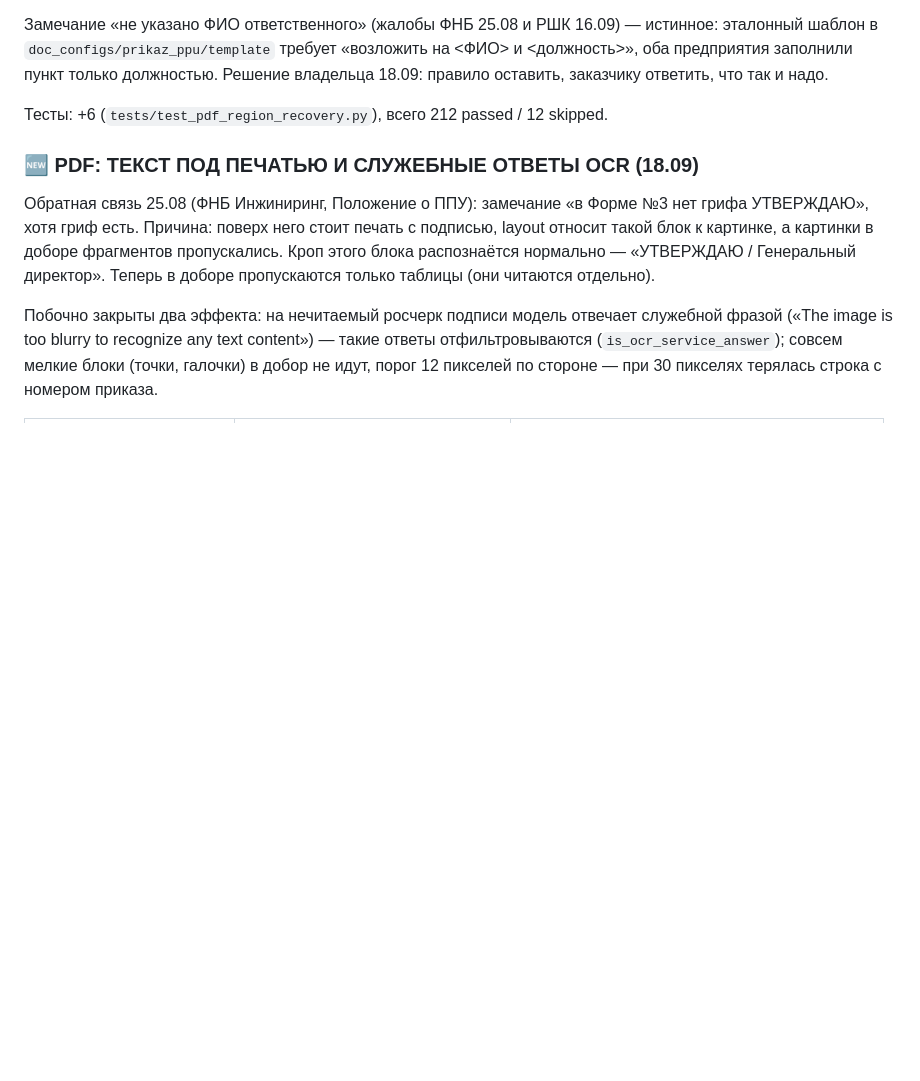
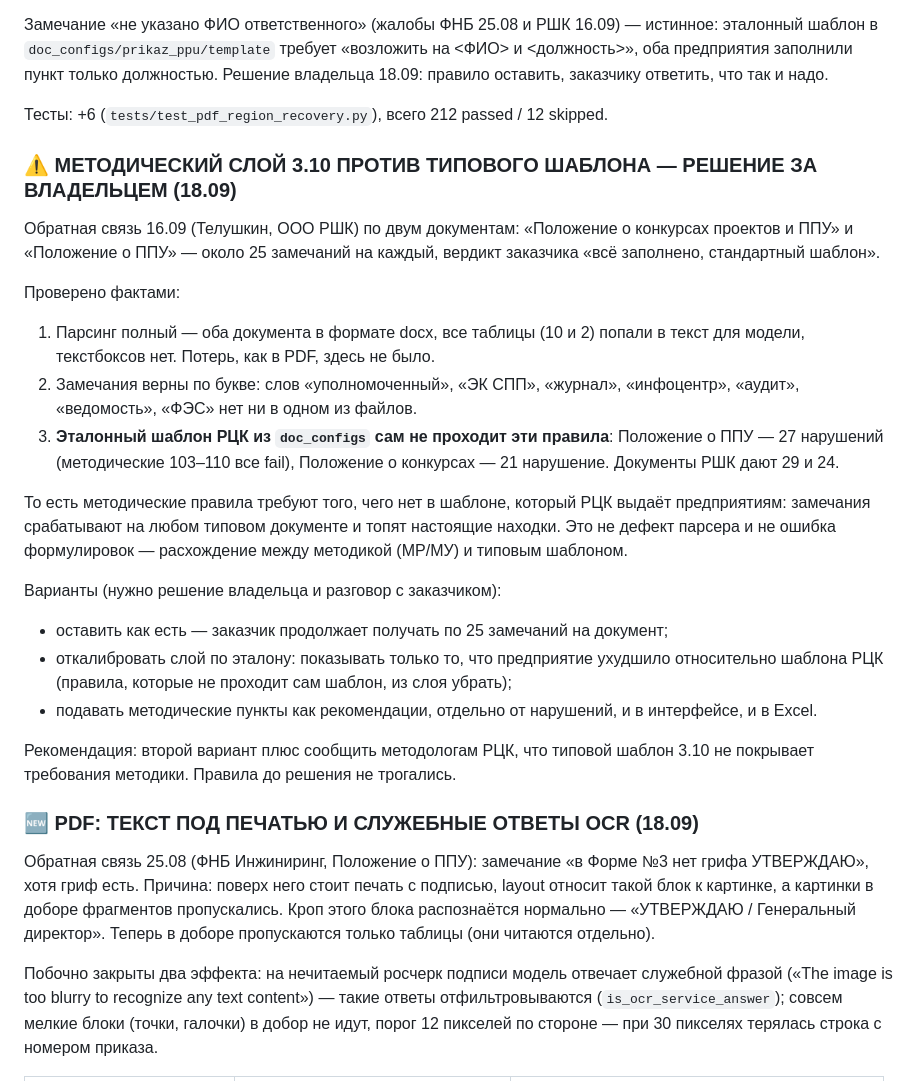
Before and after one commit to Maskedxxx/mos_analiz, a Markdown page: docs/internal/ДОВОДКА_ПРАВИЛ_состояние.md, the part around the change. Drawn GitHub-style; blank space fills up the shorter version.

Commit message:
Журнал: методический слой 3.10 против типового шаблона — разбор и варианты
Обратная связь РШК 16.09 (два документа, около 25 замечаний на каждый) разобрана фактами:
парсинг полный, замечания верны по букве, но эталонный шаблон РЦК сам не проходит эти
правила (27 и 21 нарушение против 29 и 24 у РШК). Правила не менялись — записаны варианты
решения для согласования.

```diff
--- a/docs/internal/ДОВОДКА_ПРАВИЛ_состояние.md
+++ b/docs/internal/ДОВОДКА_ПРАВИЛ_состояние.md
@@ -90,6 +90,32 @@ rules_checked 10, отчёт 8 колонок).
 пункт только должностью. Решение владельца 18.09: правило оставить, заказчику ответить, что так и надо.
 
 Тесты: +6 (`tests/test_pdf_region_recovery.py`), всего 212 passed / 12 skipped.
+
+### ⚠ МЕТОДИЧЕСКИЙ СЛОЙ 3.10 ПРОТИВ ТИПОВОГО ШАБЛОНА — РЕШЕНИЕ ЗА ВЛАДЕЛЬЦЕМ (18.09)
+
+Обратная связь 16.09 (Телушкин, ООО РШК) по двум документам: «Положение о конкурсах проектов и ППУ» и
+«Положение о ППУ» — около 25 замечаний на каждый, вердикт заказчика «всё заполнено, стандартный шаблон».
+
+Проверено фактами:
+1. Парсинг полный — оба документа в формате docx, все таблицы (10 и 2) попали в текст для модели,
+   текстбоксов нет. Потерь, как в PDF, здесь не было.
+2. Замечания верны по букве: слов «уполномоченный», «ЭК СПП», «журнал», «инфоцентр», «аудит»,
+   «ведомость», «ФЭС» нет ни в одном из файлов.
+3. **Эталонный шаблон РЦК из `doc_configs` сам не проходит эти правила**: Положение о ППУ — 27 нарушений
+   (методические 103–110 все fail), Положение о конкурсах — 21 нарушение. Документы РШК дают 29 и 24.
+
+То есть методические правила требуют того, чего нет в шаблоне, который РЦК выдаёт предприятиям:
+замечания срабатывают на любом типовом документе и топят настоящие находки. Это не дефект парсера
+и не ошибка формулировок — расхождение между методикой (МР/МУ) и типовым шаблоном.
+
+Варианты (нужно решение владельца и разговор с заказчиком):
+- оставить как есть — заказчик продолжает получать по 25 замечаний на документ;
+- откалибровать слой по эталону: показывать только то, что предприятие ухудшило относительно шаблона РЦК
+  (правила, которые не проходит сам шаблон, из слоя убрать);
+- подавать методические пункты как рекомендации, отдельно от нарушений, и в интерфейсе, и в Excel.
+
+Рекомендация: второй вариант плюс сообщить методологам РЦК, что типовой шаблон 3.10 не покрывает
+требования методики. Правила до решения не трогались.
 
 ### 🆕 PDF: ТЕКСТ ПОД ПЕЧАТЬЮ И СЛУЖЕБНЫЕ ОТВЕТЫ OCR (18.09)
 
```
